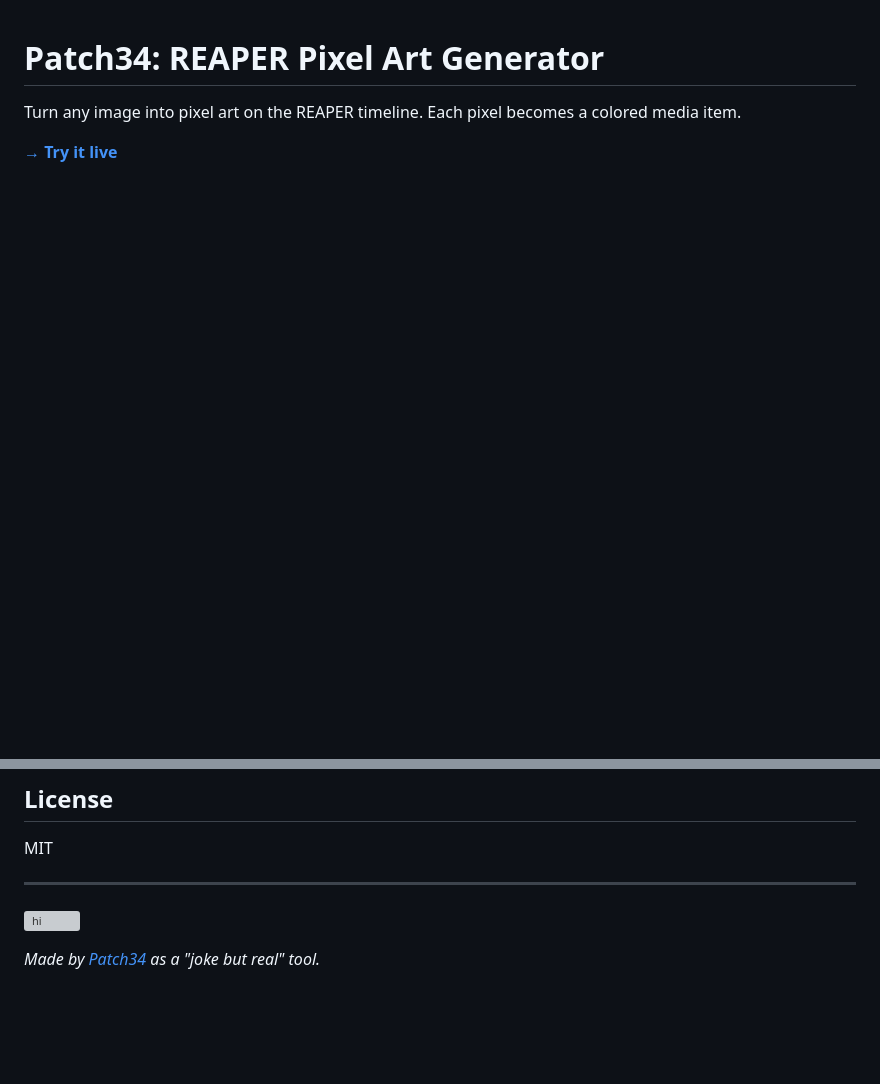
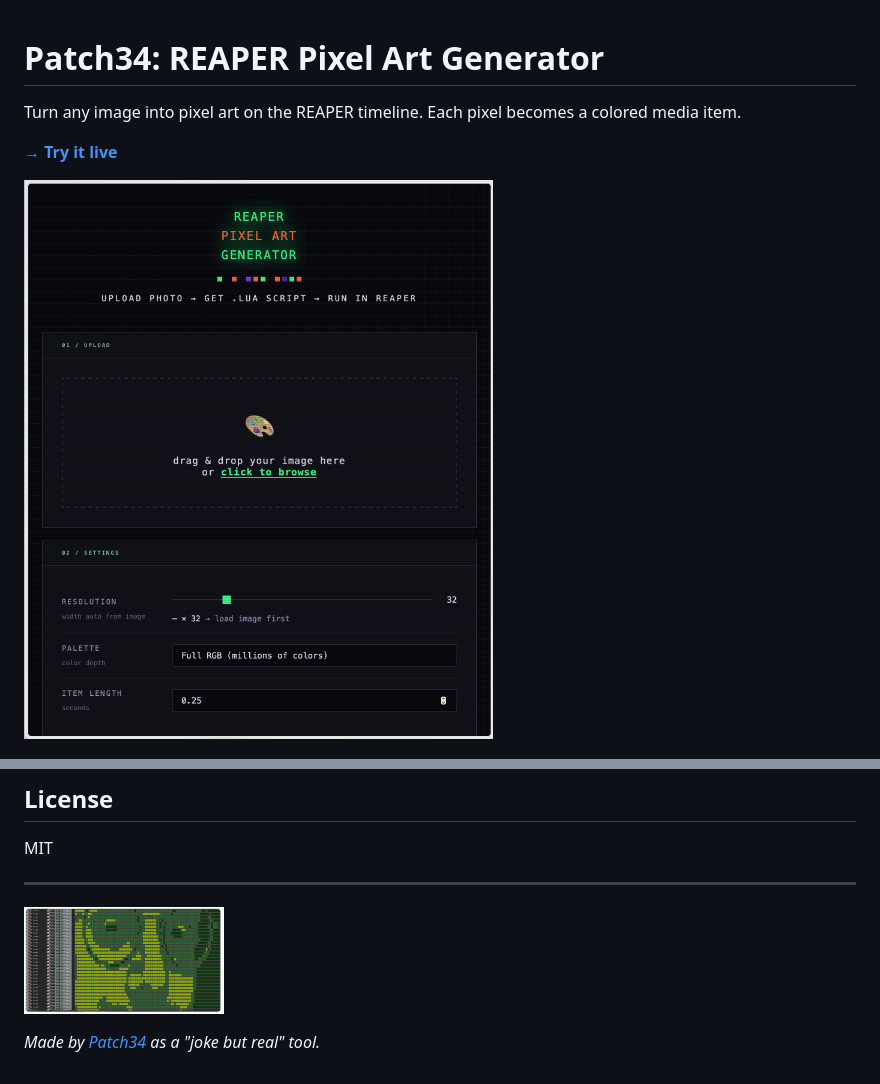
Before and after one commit to 34tools/reaper-pixel-art, a Markdown page: README.md, 2 parts joined by grey strips. GitHub-like rendering; blank space fills up the shorter version; grey boxes are pictures that could not be loaded.

Commit message:
Update images in README.md
Updated image references in README.md to include a new example image and replace an existing one.

```diff
--- a/README.md
+++ b/README.md
@@ -4,4 +4,6 @@ Turn any image into pixel art on the REAPER timeline. Each pixel becomes a color
 
 **[→ Try it live](https://patch-34.github.io/reaper-pixel-art)**
 
+![Pixel art rendered in REAPER](screenshots/generator.png)
+
 ![Pixel art rendered in REAPER](screenshots/example.png)
@@ -94,7 +94,7 @@ MIT
 ---
 
 <p align="left">
-  <img src="screenshots/hi!.png" alt="hi" width="200">
+  <img src="screenshots/hi.png" alt="hi" width="200">
 </p>
 
 *Made by [Patch34](https://github.com/patch-34) as a "joke but real" tool.*
```
Also changed, not shown: other parts of README.md (+0 -2 lines).
